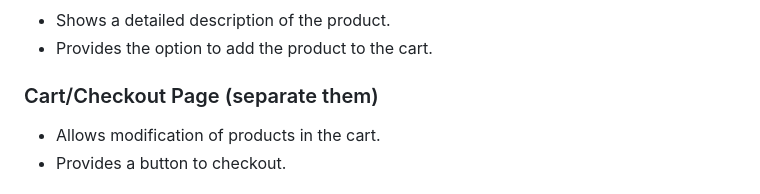
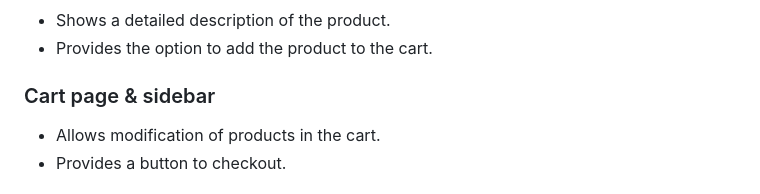
Before and after one commit to AliBnh/e-commerce, a Markdown page: README.md, the part around the change. Rendered like a GitHub page.

```diff
--- a/README.md
+++ b/README.md
@@ -47,7 +47,7 @@
 - Shows a detailed description of the product.
 - Provides the option to add the product to the cart.
 
-### Cart/Checkout Page (separate them)
+### Cart page & sidebar
 
 - Allows modification of products in the cart.
 - Provides a button to checkout.
```
